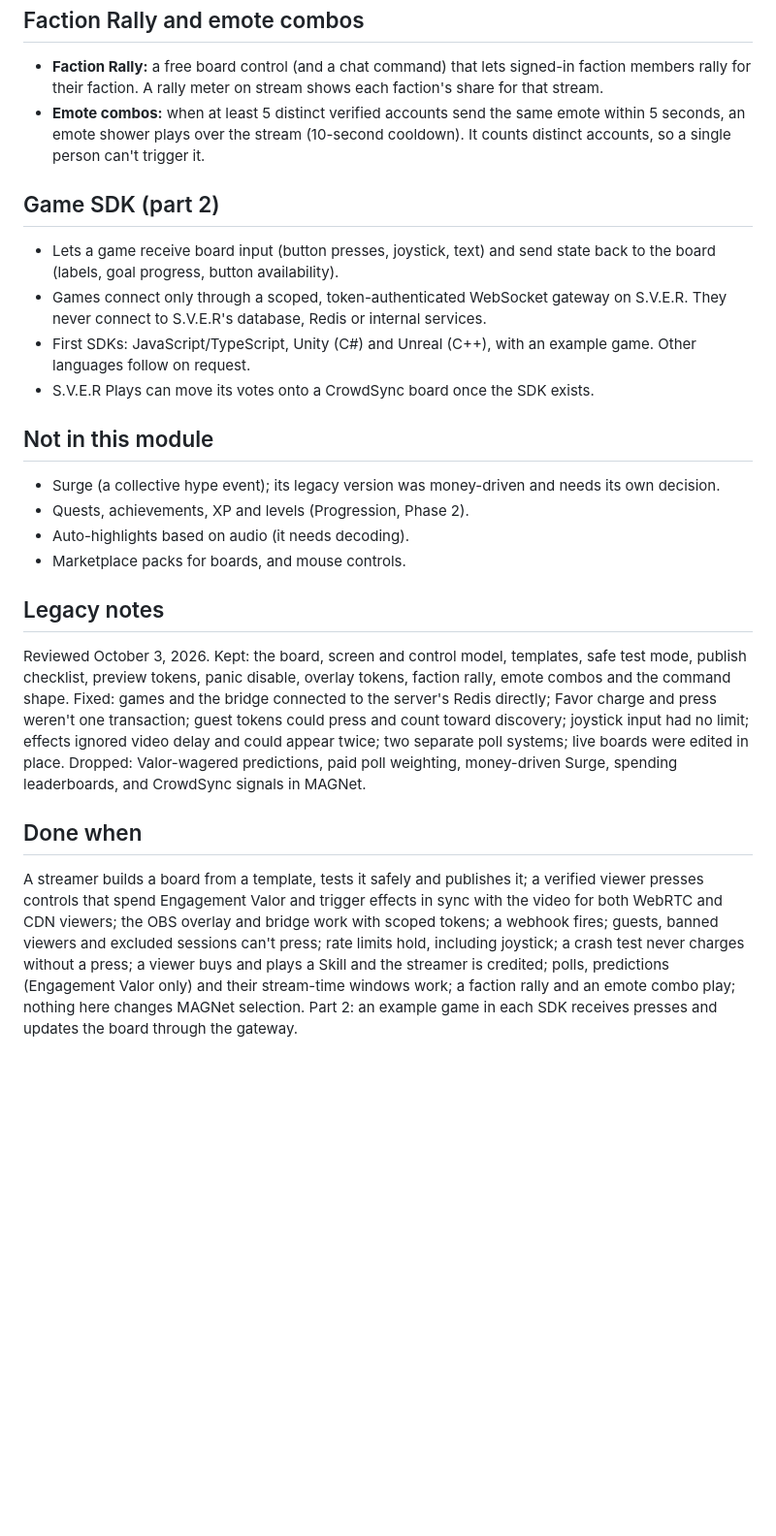
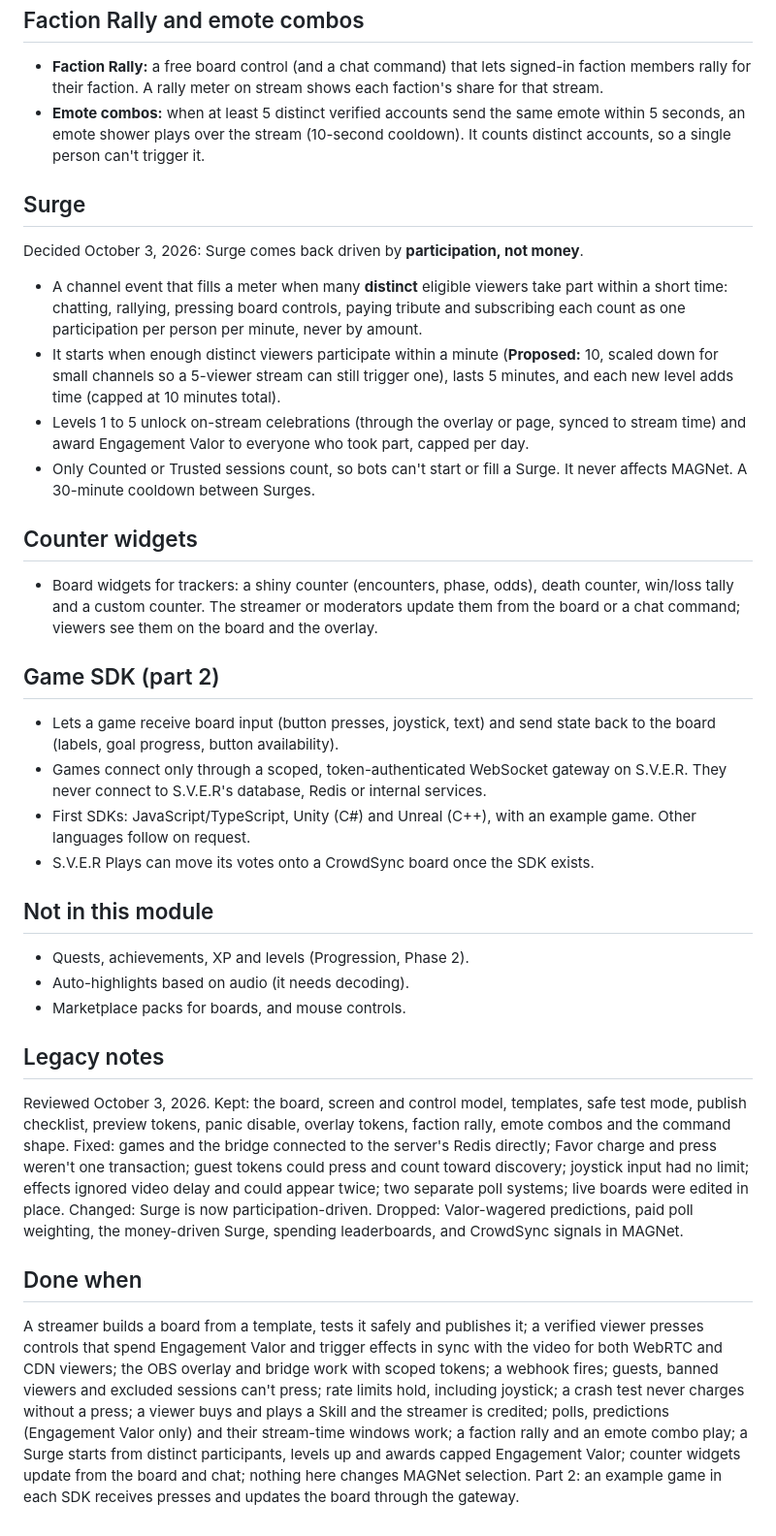
Before and after one commit to S-V-E-R/S.V.E.R, a Markdown page: docs/CROWDSYNC.md, the part around the change. Shown at 97% size. GitHub-like rendering; blank space fills up the shorter version.

Commit message:
CROWDSYNC.md: participation-driven Surge and counter widgets
Co-Authored-By: Claude Opus 5.5 <noreply@anthropic.com>
Claude-Session: https://claude.ai/code/session_01WqJBmv4uMnreyheK5t7vpg
(cherry picked from commit 3c3c131de6969bb4b01aef088dfa0a24c94326d7)

```diff
--- a/docs/CROWDSYNC.md
+++ b/docs/CROWDSYNC.md
@@ -61,6 +61,19 @@ The S.V.E.R Plays controller is the first CrowdSync board. It is built when Play
 - **Faction Rally:** a free board control (and a chat command) that lets signed-in faction members rally for their faction. A rally meter on stream shows each faction's share for that stream.
 - **Emote combos:** when at least 5 distinct verified accounts send the same emote within 5 seconds, an emote shower plays over the stream (10-second cooldown). It counts distinct accounts, so a single person can't trigger it.
 
+## Surge
+
+Decided October 3, 2026: Surge comes back driven by **participation, not money**.
+
+- A channel event that fills a meter when many **distinct** eligible viewers take part within a short time: chatting, rallying, pressing board controls, paying tribute and subscribing each count as one participation per person per minute, never by amount.
+- It starts when enough distinct viewers participate within a minute (**Proposed:** 10, scaled down for small channels so a 5-viewer stream can still trigger one), lasts 5 minutes, and each new level adds time (capped at 10 minutes total).
+- Levels 1 to 5 unlock on-stream celebrations (through the overlay or page, synced to stream time) and award Engagement Valor to everyone who took part, capped per day.
+- Only Counted or Trusted sessions count, so bots can't start or fill a Surge. It never affects MAGNet. A 30-minute cooldown between Surges.
+
+## Counter widgets
+
+- Board widgets for trackers: a shiny counter (encounters, phase, odds), death counter, win/loss tally and a custom counter. The streamer or moderators update them from the board or a chat command; viewers see them on the board and the overlay.
+
 ## Game SDK (part 2)
 
 - Lets a game receive board input (button presses, joystick, text) and send state back to the board (labels, goal progress, button availability).
@@ -70,15 +83,14 @@ The S.V.E.R Plays controller is the first CrowdSync board. It is built when Play
 
 ## Not in this module
 
-- Surge (a collective hype event); its legacy version was money-driven and needs its own decision.
 - Quests, achievements, XP and levels (Progression, Phase 2).
 - Auto-highlights based on audio (it needs decoding).
 - Marketplace packs for boards, and mouse controls.
 
 ## Legacy notes
 
-Reviewed October 3, 2026. Kept: the board, screen and control model, templates, safe test mode, publish checklist, preview tokens, panic disable, overlay tokens, faction rally, emote combos and the command shape. Fixed: games and the bridge connected to the server's Redis directly; Favor charge and press weren't one transaction; guest tokens could press and count toward discovery; joystick input had no limit; effects ignored video delay and could appear twice; two separate poll systems; live boards were edited in place. Dropped: Valor-wagered predictions, paid poll weighting, money-driven Surge, spending leaderboards, and CrowdSync signals in MAGNet.
+Reviewed October 3, 2026. Kept: the board, screen and control model, templates, safe test mode, publish checklist, preview tokens, panic disable, overlay tokens, faction rally, emote combos and the command shape. Fixed: games and the bridge connected to the server's Redis directly; Favor charge and press weren't one transaction; guest tokens could press and count toward discovery; joystick input had no limit; effects ignored video delay and could appear twice; two separate poll systems; live boards were edited in place. Changed: Surge is now participation-driven. Dropped: Valor-wagered predictions, paid poll weighting, the money-driven Surge, spending leaderboards, and CrowdSync signals in MAGNet.
 
 ## Done when
 
-A streamer builds a board from a template, tests it safely and publishes it; a verified viewer presses controls that spend Engagement Valor and trigger effects in sync with the video for both WebRTC and CDN viewers; the OBS overlay and bridge work with scoped tokens; a webhook fires; guests, banned viewers and excluded sessions can't press; rate limits hold, including joystick; a crash test never charges without a press; a viewer buys and plays a Skill and the streamer is credited; polls, predictions (Engagement Valor only) and their stream-time windows work; a faction rally and an emote combo play; nothing here changes MAGNet selection. Part 2: an example game in each SDK receives presses and updates the board through the gateway.
+A streamer builds a board from a template, tests it safely and publishes it; a verified viewer presses controls that spend Engagement Valor and trigger effects in sync with the video for both WebRTC and CDN viewers; the OBS overlay and bridge work with scoped tokens; a webhook fires; guests, banned viewers and excluded sessions can't press; rate limits hold, including joystick; a crash test never charges without a press; a viewer buys and plays a Skill and the streamer is credited; polls, predictions (Engagement Valor only) and their stream-time windows work; a faction rally and an emote combo play; a Surge starts from distinct participants, levels up and awards capped Engagement Valor; counter widgets update from the board and chat; nothing here changes MAGNet selection. Part 2: an example game in each SDK receives presses and updates the board through the gateway.
```
